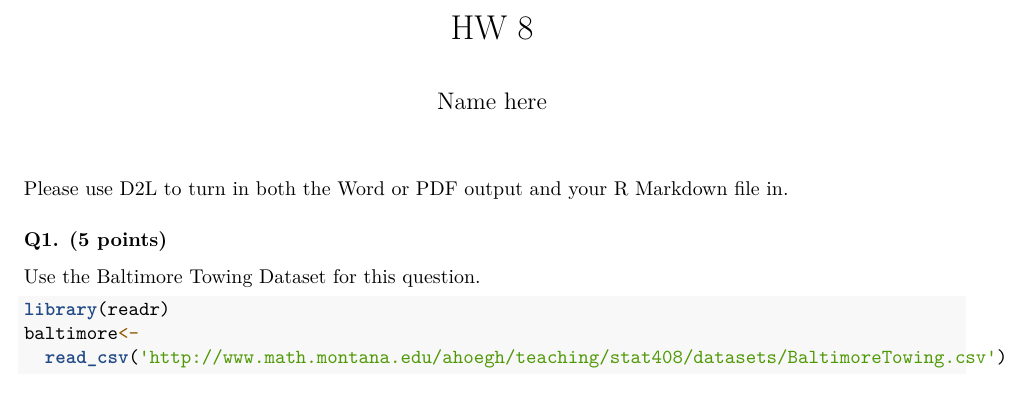
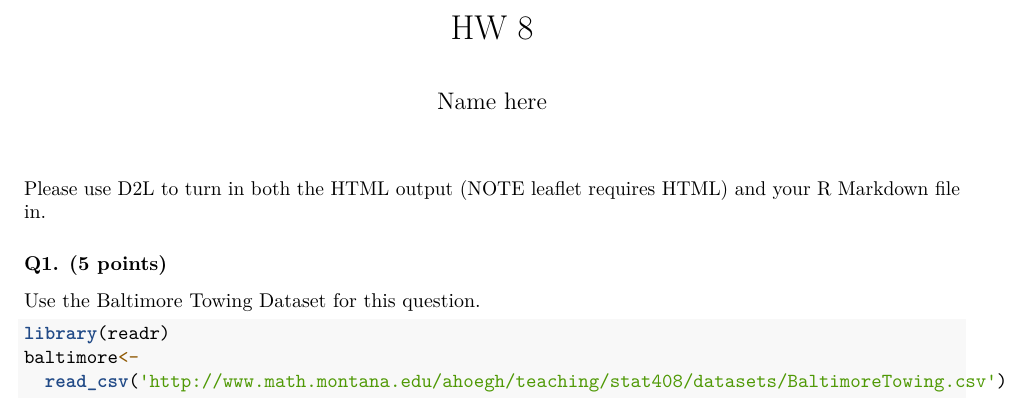
Before and after one commit to stat408/HW8, an R Markdown document (HW8.Rmd): part of the page, cut so that both start at the same text. Rendered offline with R 4.5, knitr and Pandoc, then LaTeX, with nearby package versions; some code elsewhere in the file could not run offline.

Commit message:
Update HW8.Rmd
updated file

```diff
--- a/HW8.Rmd
+++ b/HW8.Rmd
@@ -4,7 +4,8 @@ author: "Name here"
 output: pdf_document
 ---
 
-Please use D2L to turn in both the Word or PDF output and your R Markdown file in.
+Please use D2L to turn in both the HTML output (NOTE leaflet requires HTML) and your R Markdown file in.
+
 
 ### Q1. (5 points)
 Use the Baltimore Towing Dataset for this question.
```
